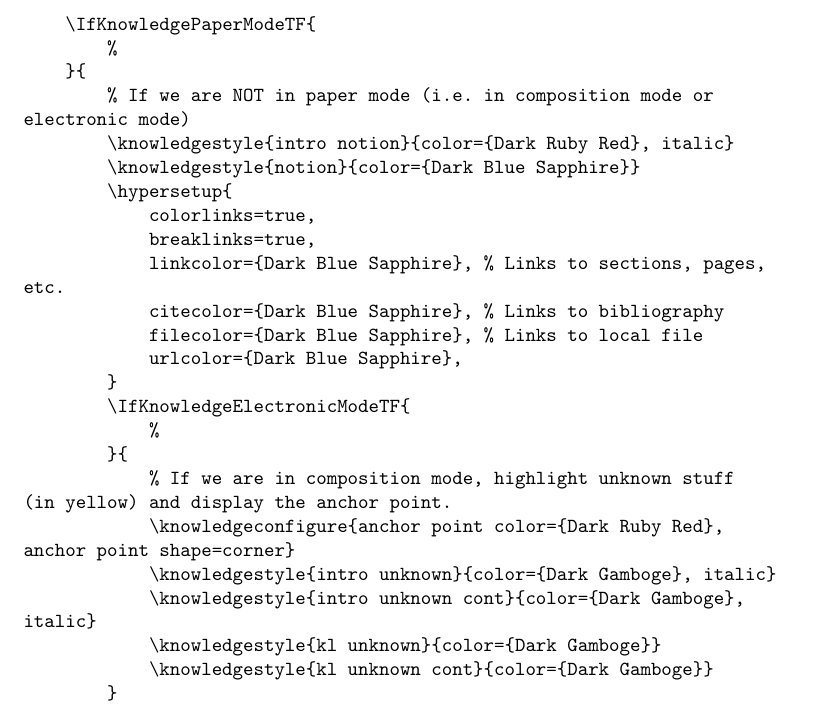
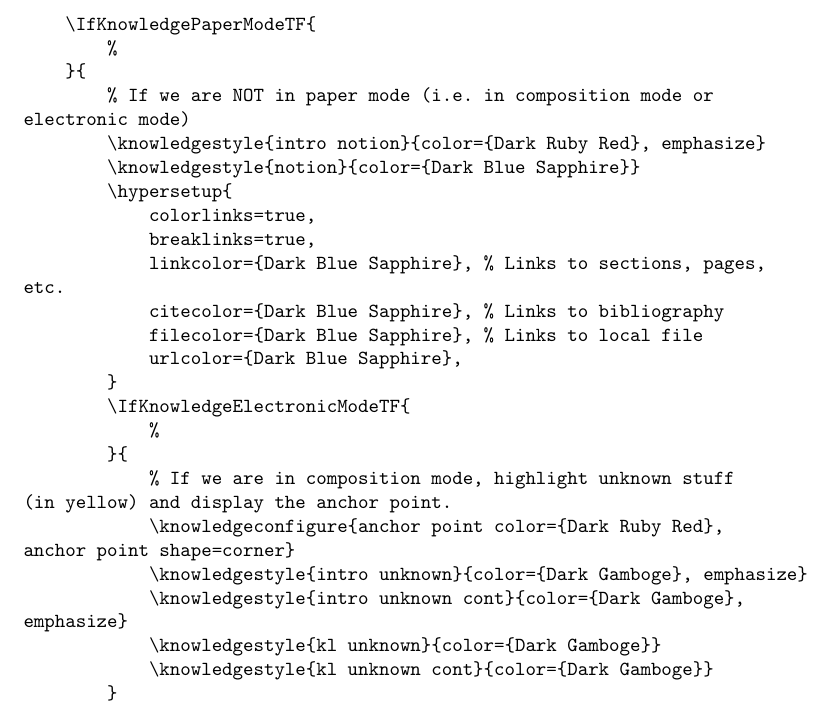
Before and after one commit to remimorvan/knowledge-examples, a LaTeX paper (tutorial/kl-tutorial.tex): part of page 12 of 13, cut so that both start at the same text. Compiled offline with pdfLaTeX.

Commit message:
italic -> emph

```diff
--- a/tutorial/kl-tutorial.tex
+++ b/tutorial/kl-tutorial.tex
@@ -23,7 +23,7 @@
     %
 }{
     % If we are NOT in paper mode (i.e. in composition mode or electronic mode)
-    \knowledgestyle{intro notion}{color={Dark Ruby Red}, italic}
+    \knowledgestyle{intro notion}{color={Dark Ruby Red}, emphasize}
     \knowledgestyle{notion}{color={Dark Blue Sapphire}}
     \hypersetup{
         colorlinks=true,
@@ -38,8 +38,8 @@
     }{
         % If we are in composition mode, highlight unknown stuff (in yellow) and display the anchor point.
         \knowledgeconfigure{anchor point color={Dark Ruby Red}, anchor point shape=corner}
-        \knowledgestyle{intro unknown}{color={Dark Gamboge}, italic}
-        \knowledgestyle{intro unknown cont}{color={Dark Gamboge}, italic}
+        \knowledgestyle{intro unknown}{color={Dark Gamboge}, emphasize}
+        \knowledgestyle{intro unknown cont}{color={Dark Gamboge}, emphasize}
         \knowledgestyle{kl unknown}{color={Dark Gamboge}}
         \knowledgestyle{kl unknown cont}{color={Dark Gamboge}}
     }
@@ -639,7 +639,7 @@ For example, this document was produced using the following configuration:
         %
     }{
         % If we are NOT in paper mode (i.e. in composition mode or electronic mode)
-        \knowledgestyle{intro notion}{color={Dark Ruby Red}, italic}
+        \knowledgestyle{intro notion}{color={Dark Ruby Red}, emphasize}
         \knowledgestyle{notion}{color={Dark Blue Sapphire}}
         \hypersetup{
             colorlinks=true,
@@ -654,8 +654,8 @@ For example, this document was produced using the following configuration:
         }{
             % If we are in composition mode, highlight unknown stuff (in yellow) and display the anchor point.
             \knowledgeconfigure{anchor point color={Dark Ruby Red}, anchor point shape=corner}
-            \knowledgestyle{intro unknown}{color={Dark Gamboge}, italic}
-            \knowledgestyle{intro unknown cont}{color={Dark Gamboge}, italic}
+            \knowledgestyle{intro unknown}{color={Dark Gamboge}, emphasize}
+            \knowledgestyle{intro unknown cont}{color={Dark Gamboge}, emphasize}
             \knowledgestyle{kl unknown}{color={Dark Gamboge}}
             \knowledgestyle{kl unknown cont}{color={Dark Gamboge}}
         }
```
Also changed, not shown: tutorial/kl-tutorial.pdf.
